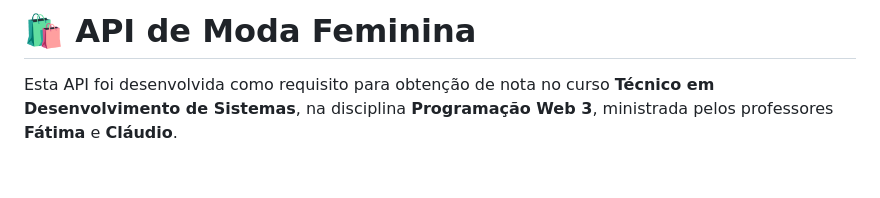
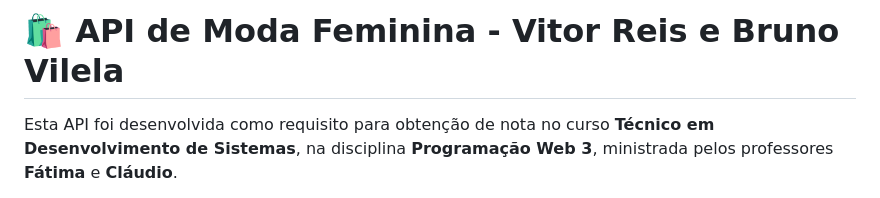
Before and after one commit to znoppa/api-moda-feminina, a Markdown page: README.md, the part around the change. Rendered like a GitHub page; blank space fills up the shorter version.

```diff
--- a/README.md
+++ b/README.md
@@ -1,4 +1,4 @@
-# 🛍️ API de Moda Feminina
+# 🛍️ API de Moda Feminina - Vitor Reis e Bruno Vilela
 
 Esta API foi desenvolvida como requisito para obtenção de nota no curso **Técnico em Desenvolvimento de Sistemas**, na disciplina **Programação Web 3**, ministrada pelos professores **Fátima** e **Cláudio**.
 
```
